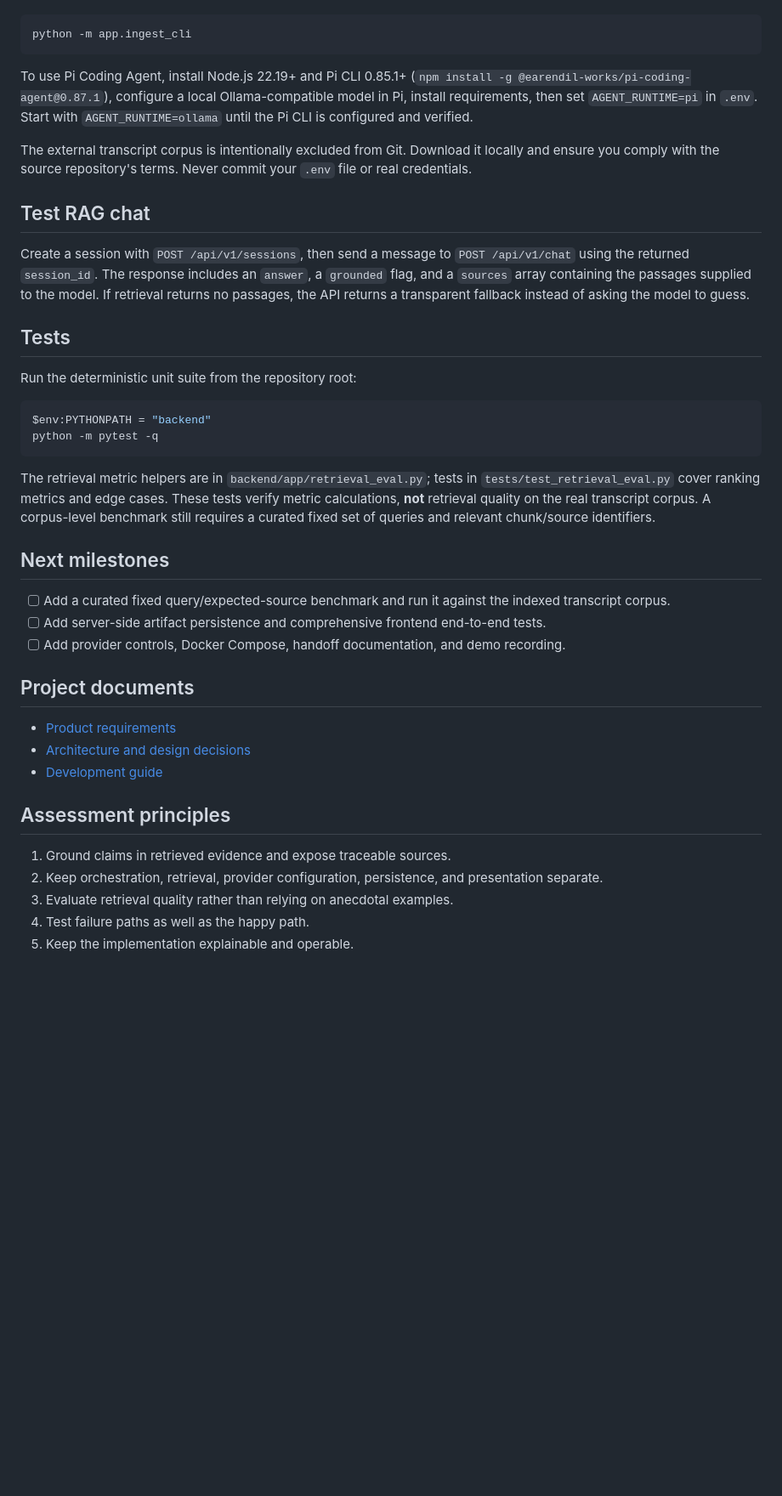
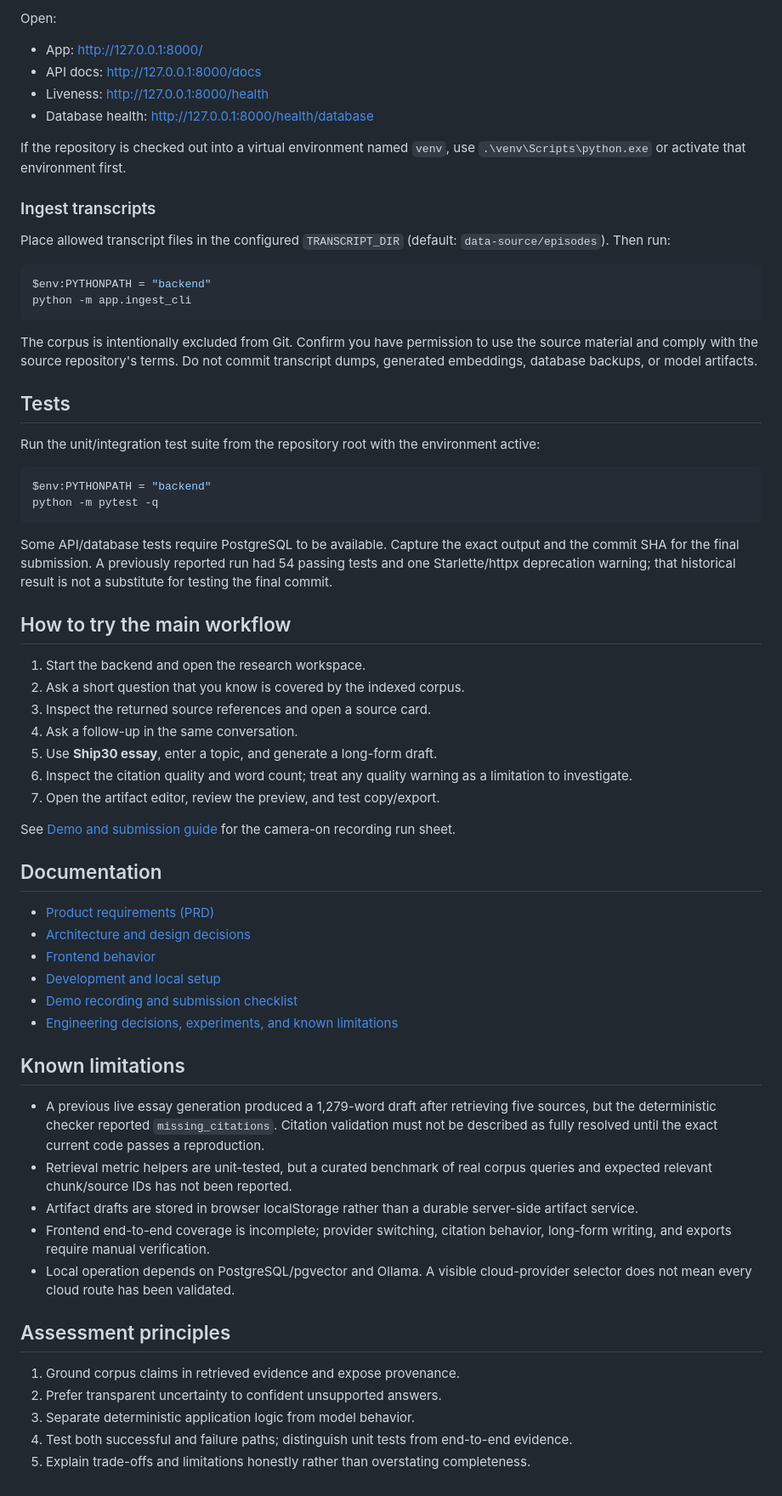
Before and after one commit to Balavishvas/lenny-growth-assistant, a Markdown page: README.md, the part around one of its changes. Shown at 85% size. Rendered like a GitHub page; blank space fills up the shorter version.

````diff
--- a/README.md
+++ b/README.md
@@ -45,41 +77,66 @@ Index your local transcript corpus:
+Open:
+- App: http://127.0.0.1:8000/
+- API docs: http://127.0.0.1:8000/docs
+- Liveness: http://127.0.0.1:8000/health
+- Database health: http://127.0.0.1:8000/health/database
+
+If the repository is checked out into a virtual environment named `venv`, use `.\venv\Scripts\python.exe` or activate that environment first.
+
+### Ingest transcripts
+
+Place allowed transcript files in the configured `TRANSCRIPT_DIR` (default: `data-source/episodes`). Then run:
+
+```powershell
+$env:PYTHONPATH = "backend"
 python -m app.ingest_cli
 ```
 
-To use Pi Coding Agent, install Node.js 22.19+ and Pi CLI 0.85.1+ (`npm install -g @earendil-works/pi-coding-agent@0.87.1`), configure a local Ollama-compatible model in Pi, install requirements, then set `AGENT_RUNTIME=pi` in `.env`. Start with `AGENT_RUNTIME=ollama` until the Pi CLI is configured and verified.
-
-The external transcript corpus is intentionally excluded from Git. Download it locally and ensure you comply with the source repository's terms. Never commit your `.env` file or real credentials.
-
-## Test RAG chat
-
-Create a session with `POST /api/v1/sessions`, then send a message to `POST /api/v1/chat` using the returned `session_id`. The response includes an `answer`, a `grounded` flag, and a `sources` array containing the passages supplied to the model. If retrieval returns no passages, the API returns a transparent fallback instead of asking the model to guess.
+The corpus is intentionally excluded from Git. Confirm you have permission to use the source material and comply with the source repository's terms. Do not commit transcript dumps, generated embeddings, database backups, or model artifacts.
 
 ## Tests
 
-Run the deterministic unit suite from the repository root:
+Run the unit/integration test suite from the repository root with the environment active:
 
 ```powershell
 $env:PYTHONPATH = "backend"
 python -m pytest -q
 ```
 
-The retrieval metric helpers are in `backend/app/retrieval_eval.py`; tests in `tests/test_retrieval_eval.py` cover ranking metrics and edge cases. These tests verify metric calculations, **not** retrieval quality on the real transcript corpus. A corpus-level benchmark still requires a curated fixed set of queries and relevant chunk/source identifiers.
+Some API/database tests require PostgreSQL to be available. Capture the exact output and the commit SHA for the final submission. A previously reported run had 54 passing tests and one Starlette/httpx deprecation warning; that historical result is not a substitute for testing the final commit.
 
-## Next milestones
+## How to try the main workflow
 
-- [ ] Add a curated fixed query/expected-source benchmark and run it against the indexed transcript corpus.
-- [ ] Add server-side artifact persistence and comprehensive frontend end-to-end tests.
-- [ ] Add provider controls, Docker Compose, handoff documentation, and demo recording.
+1. Start the backend and open the research workspace.
+2. Ask a short question that you know is covered by the indexed corpus.
+3. Inspect the returned source references and open a source card.
+4. Ask a follow-up in the same conversation.
+5. Use **Ship30 essay**, enter a topic, and generate a long-form draft.
+6. Inspect the citation quality and word count; treat any quality warning as a limitation to investigate.
+7. Open the artifact editor, review the preview, and test copy/export.
 
-## Project documents
+See [Demo and submission guide](docs/DEMO.md) for the camera-on recording run sheet.
 
-- [Product requirements](docs/PRD.md)
+## Documentation
+
+- [Product requirements (PRD)](docs/PRD.md)
 - [Architecture and design decisions](docs/architecture.md)
-- [Development guide](docs/DEVELOPMENT.md)
+- [Frontend behavior](docs/frontend.md)
+- [Development and local setup](docs/DEVELOPMENT.md)
+- [Demo recording and submission checklist](docs/DEMO.md)
+- [Engineering decisions, experiments, and known limitations](docs/DECISIONS_AND_LOG.md)
+
+## Known limitations
+
+- A previous live essay generation produced a 1,279-word draft after retrieving five sources, but the deterministic checker reported `missing_citations`. Citation validation must not be described as fully resolved until the exact current code passes a reproduction.
+- Retrieval metric helpers are unit-tested, but a curated benchmark of real corpus queries and expected relevant chunk/source IDs has not been reported.
+- Artifact drafts are stored in browser localStorage rather than a durable server-side artifact service.
+- Frontend end-to-end coverage is incomplete; provider switching, citation behavior, long-form writing, and exports require manual verification.
+- Local operation depends on PostgreSQL/pgvector and Ollama. A visible cloud-provider selector does not mean every cloud route has been validated.
 
 ## Assessment principles
 
-1. Ground claims in retrieved evidence and expose traceable sources.
-2. Keep orchestration, retrieval, provider configuration, persistence, and presentation separate.
-3. Evaluate retrieval quality rather than relying on anecdotal examples.
-4. Test failure paths as well as the happy path.
-5. Keep the implementation explainable and operable.
+1. Ground corpus claims in retrieved evidence and expose provenance.
+2. Prefer transparent uncertainty to confident unsupported answers.
+3. Separate deterministic application logic from model behavior.
+4. Test both successful and failure paths; distinguish unit tests from end-to-end evidence.
+5. Explain trade-offs and limitations honestly rather than overstating completeness.
````
Also changed, not shown: other parts of README.md (+60 -28 lines).
